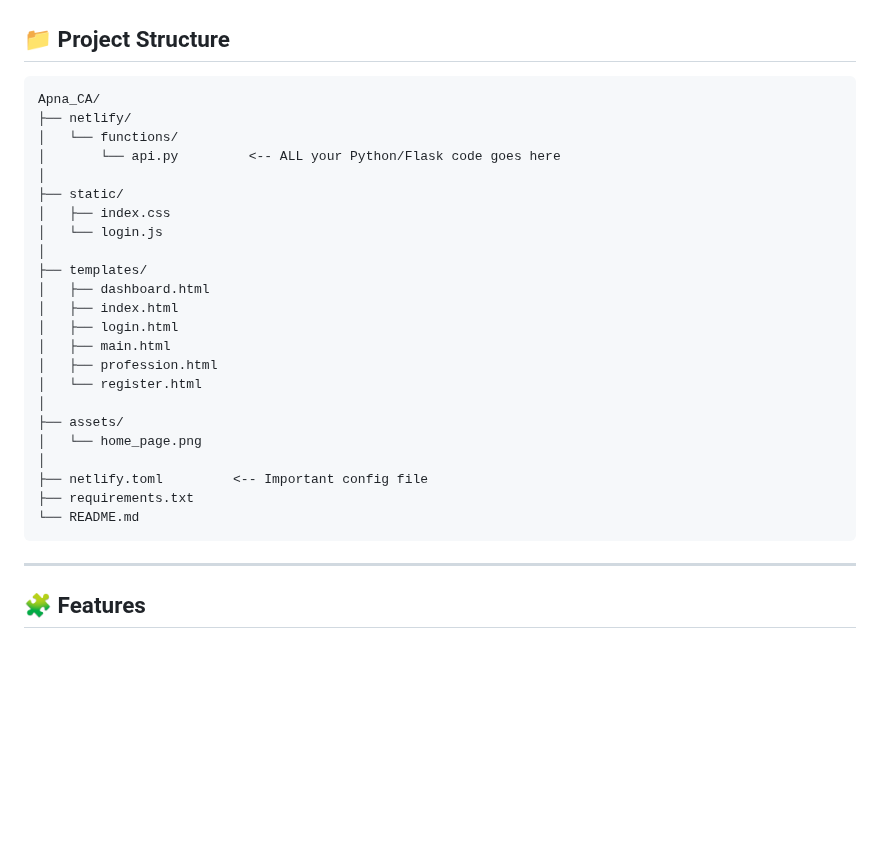
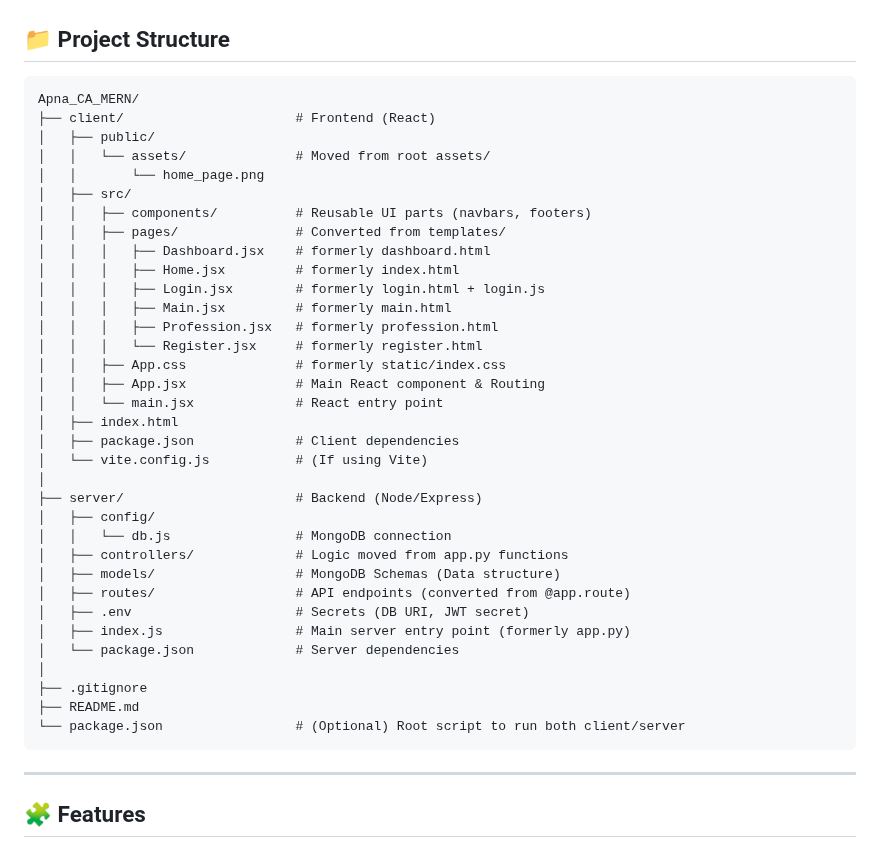
Before and after one commit to Harsh-Bajpai-1194/Apna_CA, a Markdown page: README.md, the part around the change. Rendered like a GitHub page; blank space fills up the shorter version.

Commit message:
Revise project structure for MERN setup
Updated project structure to reflect changes in file organization and technology stack.

````diff
--- a/README.md
+++ b/README.md
@@ -21,29 +21,40 @@ https://yourusername.github.io/apna-CA/
 
 ## 📁 Project Structure
 ```
-Apna_CA/
-├── netlify/
-│   └── functions/
-│       └── api.py         <-- ALL your Python/Flask code goes here
+Apna_CA_MERN/
+├── client/                      # Frontend (React)
+│   ├── public/
+│   │   └── assets/              # Moved from root assets/
+│   │       └── home_page.png
+│   ├── src/
+│   │   ├── components/          # Reusable UI parts (navbars, footers)
+│   │   ├── pages/               # Converted from templates/
+│   │   │   ├── Dashboard.jsx    # formerly dashboard.html
+│   │   │   ├── Home.jsx         # formerly index.html
+│   │   │   ├── Login.jsx        # formerly login.html + login.js
+│   │   │   ├── Main.jsx         # formerly main.html
+│   │   │   ├── Profession.jsx   # formerly profession.html
+│   │   │   └── Register.jsx     # formerly register.html
+│   │   ├── App.css              # formerly static/index.css
+│   │   ├── App.jsx              # Main React component & Routing
+│   │   └── main.jsx             # React entry point
+│   ├── index.html
+│   ├── package.json             # Client dependencies
+│   └── vite.config.js           # (If using Vite)
 │
-├── static/
-│   ├── index.css
-│   └── login.js
+├── server/                      # Backend (Node/Express)
+│   ├── config/
+│   │   └── db.js                # MongoDB connection
+│   ├── controllers/             # Logic moved from app.py functions
+│   ├── models/                  # MongoDB Schemas (Data structure)
+│   ├── routes/                  # API endpoints (converted from @app.route)
+│   ├── .env                     # Secrets (DB URI, JWT secret)
+│   ├── index.js                 # Main server entry point (formerly app.py)
+│   └── package.json             # Server dependencies
 │
-├── templates/
-│   ├── dashboard.html
-│   ├── index.html
-│   ├── login.html
-│   ├── main.html
-│   ├── profession.html
-│   └── register.html
-│
-├── assets/
-│   └── home_page.png
-│
-├── netlify.toml         <-- Important config file
-├── requirements.txt
-└── README.md
+├── .gitignore
+├── README.md
+└── package.json                 # (Optional) Root script to run both client/server
 ```
 
 ---
````
